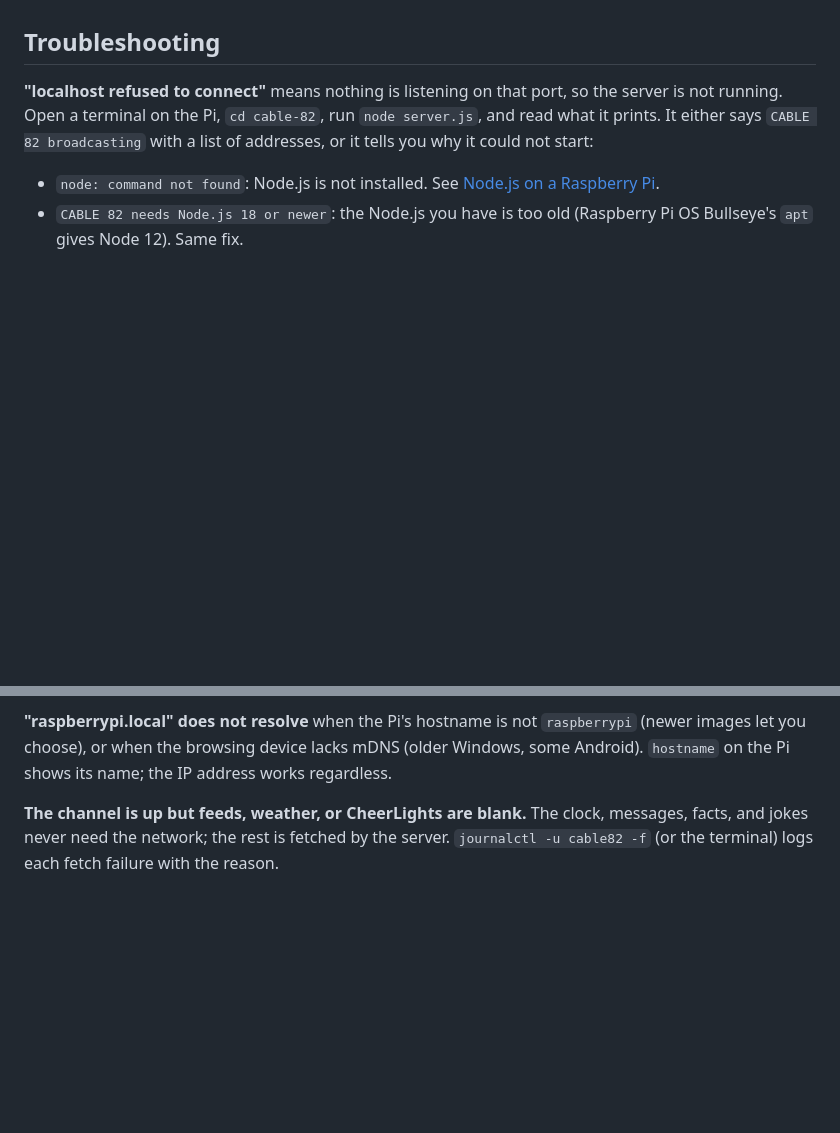
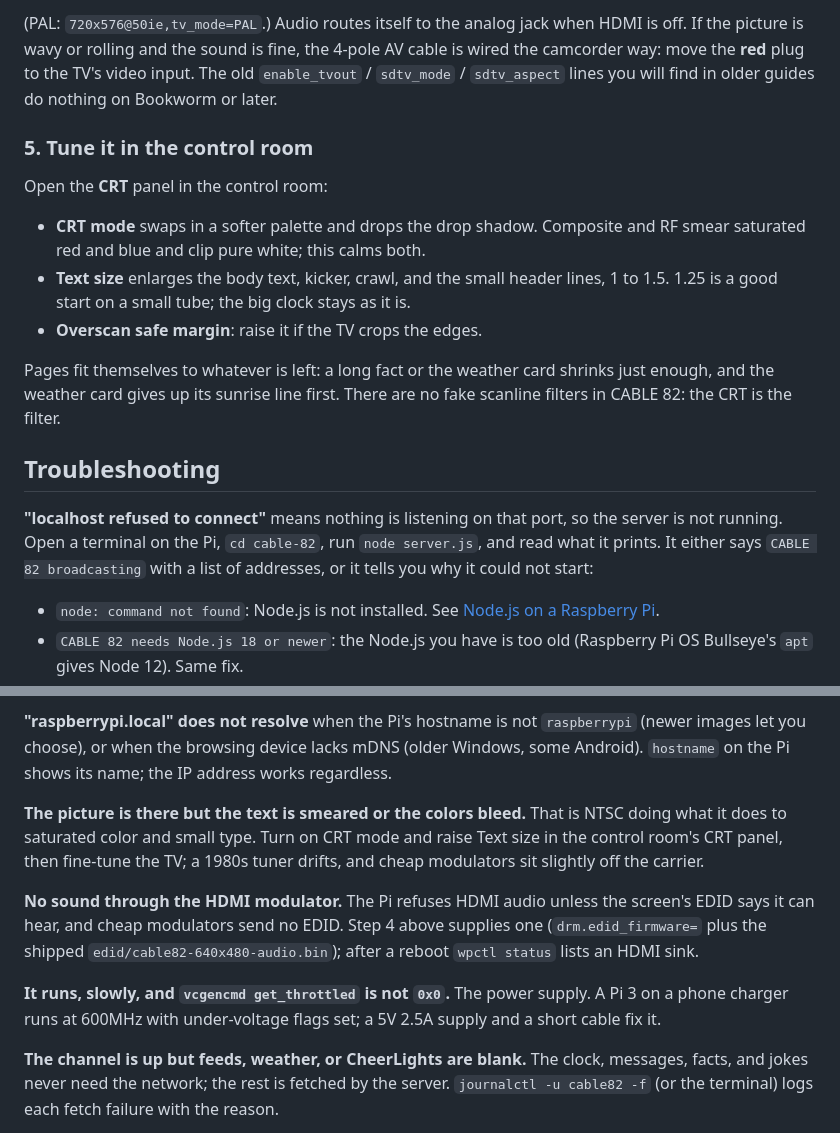
Before and after one commit to nothans/cable-82, a Markdown page: README.md, 2 parts joined by grey strips. GitHub-like rendering; blank space fills up the shorter version.

```diff
--- a/README.md
+++ b/README.md
@@ -162,3 +247,19 @@ If the TV crops the edges, raise the overscan margin in the control room (or `ov
+(PAL: `720x576@50ie,tv_mode=PAL`.)
+Audio routes itself to the analog jack when HDMI is off.
+If the picture is wavy or rolling and the sound is fine, the 4-pole AV cable is wired the camcorder way: move the **red** plug to the TV's video input.
+The old `enable_tvout` / `sdtv_mode` / `sdtv_aspect` lines you will find in older guides do nothing on Bookworm or later.
+
+### 5. Tune it in the control room
+
+Open the **CRT** panel in the control room:
+
+- **CRT mode** swaps in a softer palette and drops the drop shadow.
+  Composite and RF smear saturated red and blue and clip pure white; this calms both.
+- **Text size** enlarges the body text, kicker, crawl, and the small header lines, 1 to 1.5.
+  1.25 is a good start on a small tube; the big clock stays as it is.
+- **Overscan safe margin**: raise it if the TV crops the edges.
+
+Pages fit themselves to whatever is left: a long fact or the weather card shrinks just enough, and the weather card gives up its sunrise line first.
 There are no fake scanline filters in CABLE 82: the CRT is the filter.
 
 ## Troubleshooting
@@ -183,6 +284,18 @@ The `192.168.1.42` in these docs is an example, not your Pi's address.
 
 **"raspberrypi.local" does not resolve** when the Pi's hostname is not `raspberrypi` (newer images let you choose), or when the browsing device lacks mDNS (older Windows, some Android).
 `hostname` on the Pi shows its name; the IP address works regardless.
+
+**The picture is there but the text is smeared or the colors bleed.**
+That is NTSC doing what it does to saturated color and small type.
+Turn on CRT mode and raise Text size in the control room's CRT panel, then fine-tune the TV; a 1980s tuner drifts, and cheap modulators sit slightly off the carrier.
+
+**No sound through the HDMI modulator.**
+The Pi refuses HDMI audio unless the screen's EDID says it can hear, and cheap modulators send no EDID.
+Step 4 above supplies one (`drm.edid_firmware=` plus the shipped `edid/cable82-640x480-audio.bin`); after a reboot `wpctl status` lists an HDMI sink.
+
+**It runs, slowly, and `vcgencmd get_throttled` is not `0x0`.**
+The power supply.
+A Pi 3 on a phone charger runs at 600MHz with under-voltage flags set; a 5V 2.5A supply and a short cable fix it.
 
 **The channel is up but feeds, weather, or CheerLights are blank.**
 The clock, messages, facts, and jokes never need the network; the rest is fetched by the server.
```
Also changed, not shown: other parts of README.md (+125 -40 lines).
